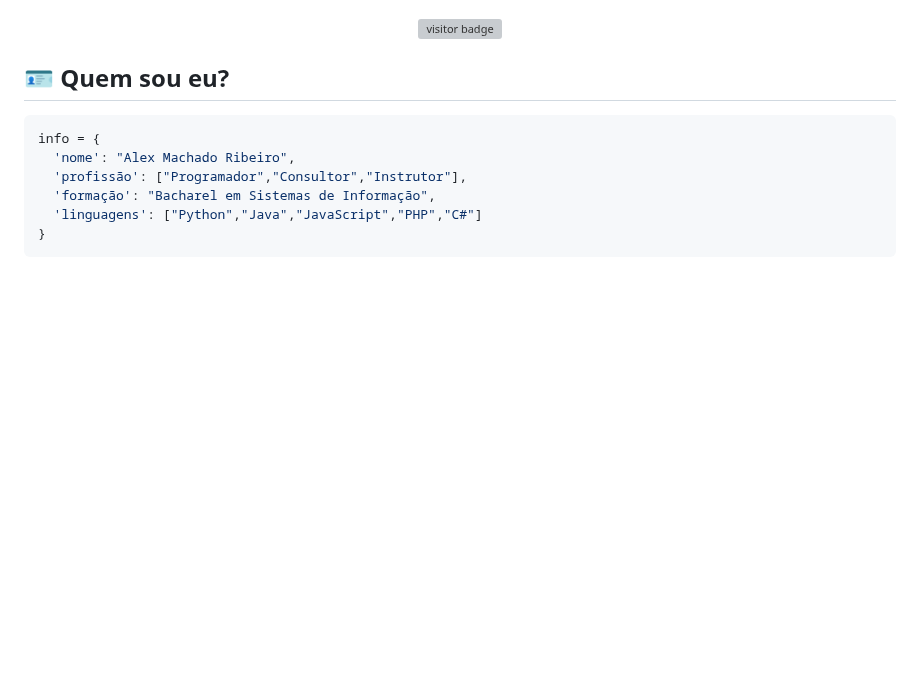
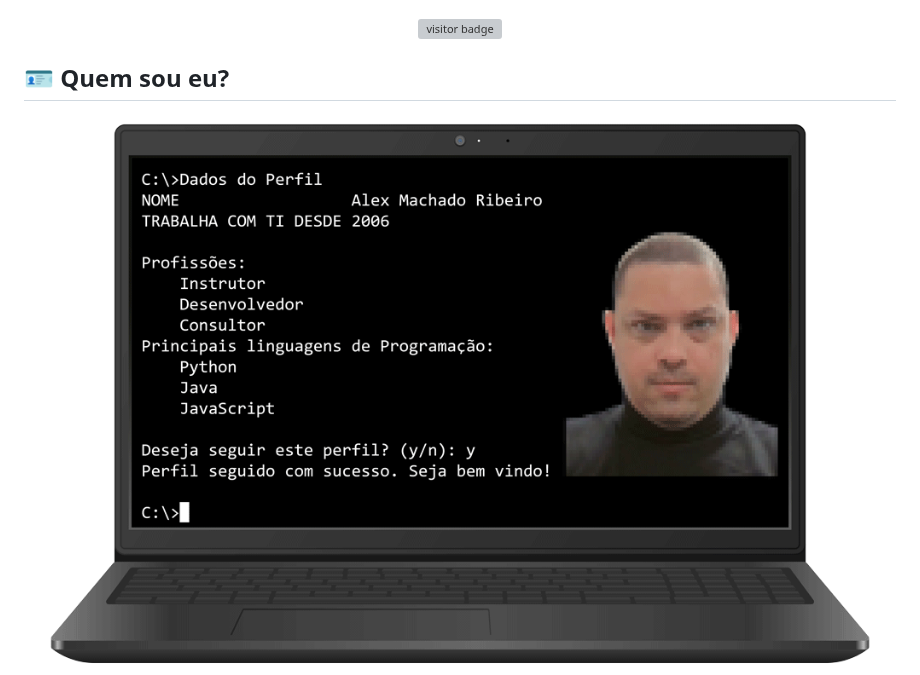
Before and after one commit to dev-alexmachado/dev-alexmachado, a Markdown page: README.md, the part around the change. GitHub-like rendering; pictures changed too: img/laptop_realistic_terminal.gif (added); blank space fills up the shorter version; grey boxes are pictures that could not be loaded.

Commit message:
Add: git pefil

```diff
--- a/README.md
+++ b/README.md
@@ -13,14 +13,16 @@
 
 ## 🪪 Quem sou eu?
 
-~~~python
+<!-- ~~~python
 info = {
   'nome': "Alex Machado Ribeiro",
   'profissão': ["Programador","Consultor","Instrutor"],
   'formação': "Bacharel em Sistemas de Informação",
   'linguagens': ["Python","Java","JavaScript","PHP","C#"]
 }
-~~~
+~~~ -->
+
+<img src="img/laptop_realistic_terminal.gif" alt="git" width="100%">
 
 <a href="https://portaleducacao.sistemafibra.org.br/FrameHTML/web/app/Edu/PortaldoProfessor/#/login">
   <img src="img/computer-code.png" alt="Link para novo portal docente" min-width="350px" max-width="350px" width="350px" align="right" style="margin-left: 50px">
```
